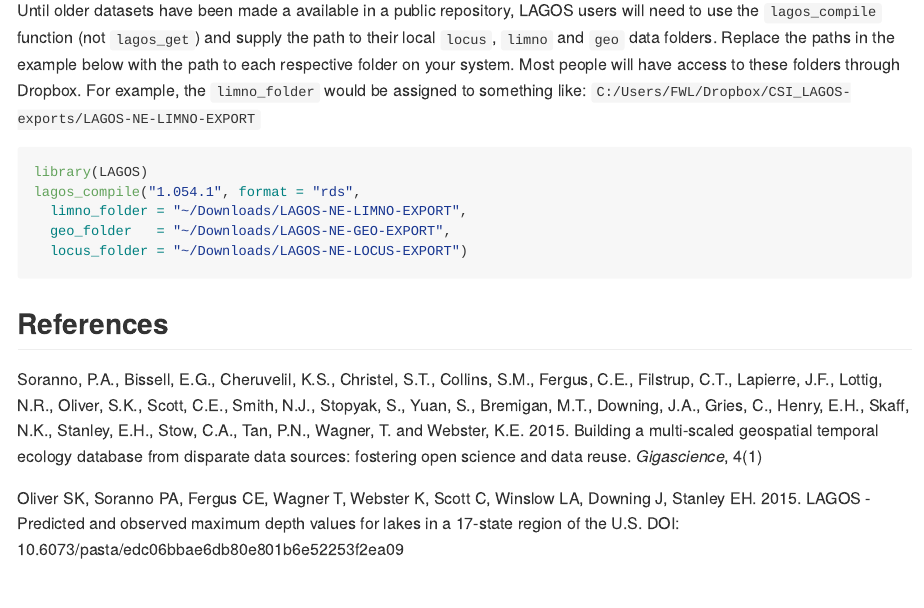
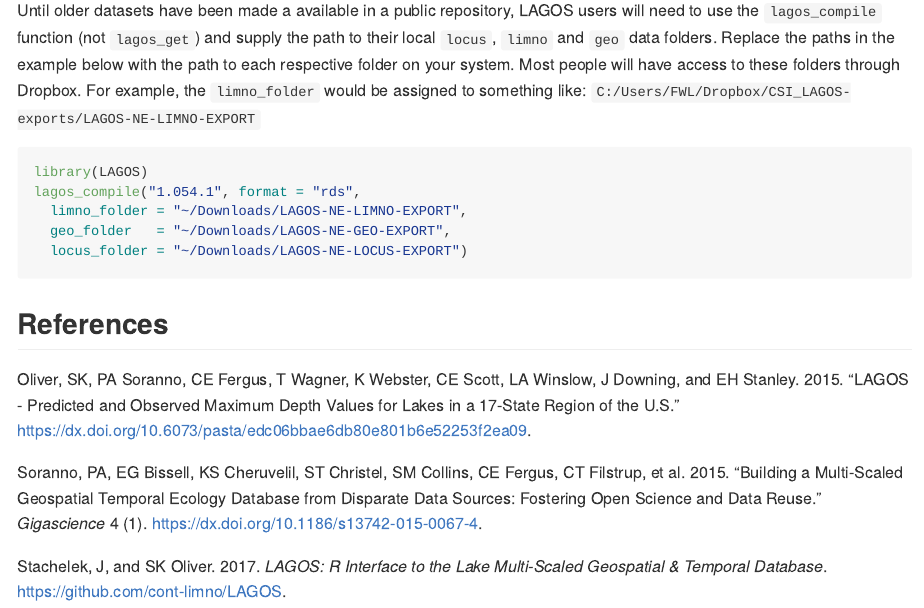
Before and after one commit to cont-limno/LAGOSNE, an R Markdown document (README.Rmd): the page in a window 1100 px wide, from 4840 px down. The pictures show the output file README.md that the author committed with the source, drawn offline in the style of GitHub; badge pictures from the web are left out.

Commit message:
rebuild README with refs

````diff
--- a/README.Rmd
+++ b/README.Rmd
@@ -1,5 +1,8 @@
 ---
 output: github_document
+bibliography: LAGOS.bib
+nocite: |
+  @R-LAGOS, @data-LAGOS, @depth-LAGOS
 ---
 
 <!-- README.md is generated from README.Rmd. Please edit that file -->
@@ -125,13 +128,3 @@ lagos_compile("1.054.1", format = "rds",
 ```
 
 ## References
-
-Soranno, P.A., Bissell, E.G., Cheruvelil, K.S., Christel, S.T., Collins,
-  S.M., Fergus, C.E., Filstrup, C.T., Lapierre, J.F., Lottig, N.R., Oliver,
-  S.K., Scott, C.E., Smith, N.J., Stopyak, S., Yuan, S., Bremigan, M.T.,
-  Downing, J.A., Gries, C., Henry, E.H., Skaff, N.K., Stanley, E.H.,
-  Stow, C.A., Tan, P.N., Wagner, T. and Webster, K.E. 2015. Building a
-  multi-scaled geospatial temporal ecology database from disparate data
-  sources: fostering open science and data reuse. _Gigascience_, 4(1)
-
-Oliver SK, Soranno PA, Fergus CE, Wagner T, Webster K, Scott C, Winslow LA,      Downing J, Stanley EH. 2015. LAGOS - Predicted and observed maximum depth      values for lakes in a 17-state region of the U.S. DOI:                         10.6073/pasta/edc06bbae6db80e801b6e52253f2ea09
````
Also changed, not shown: README.md.
